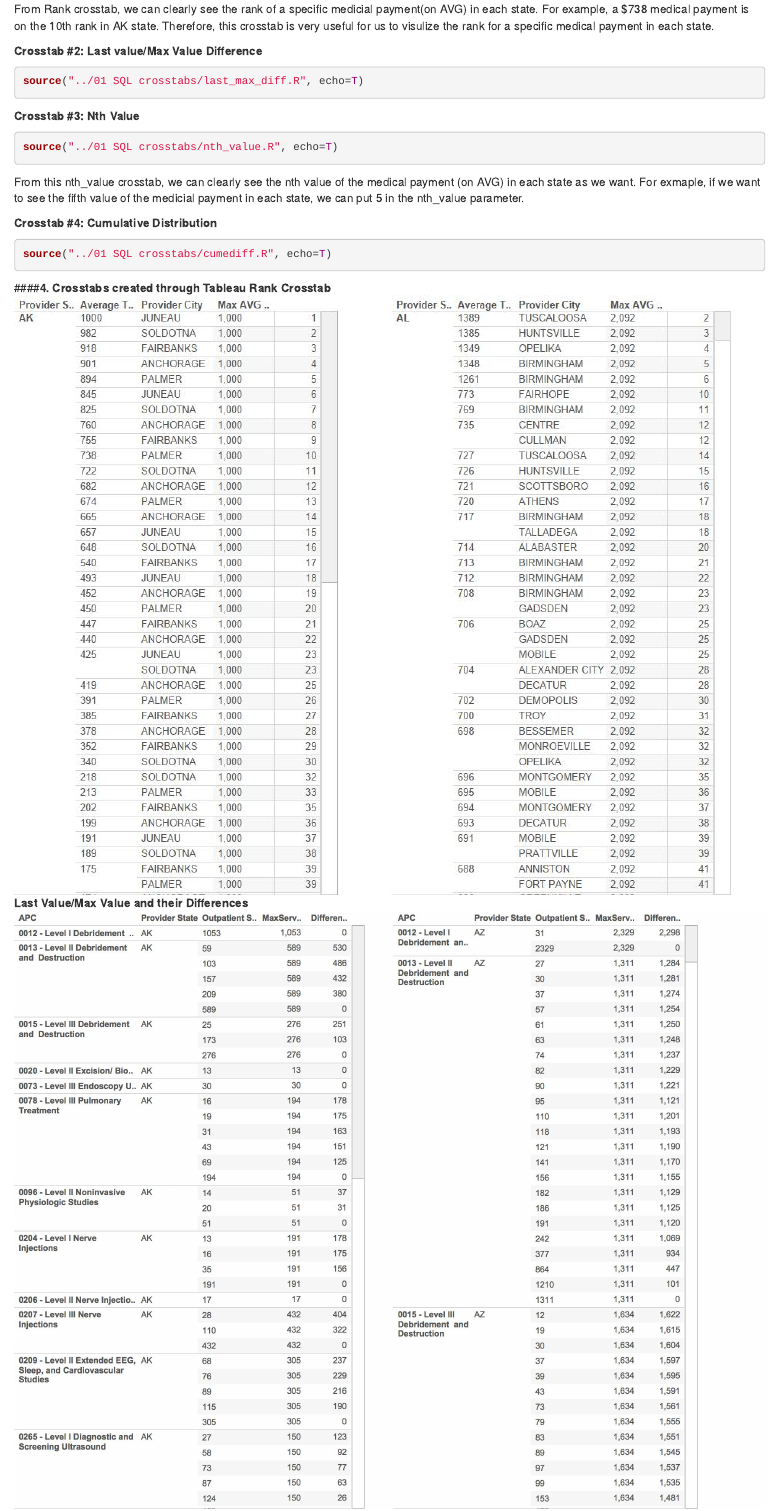
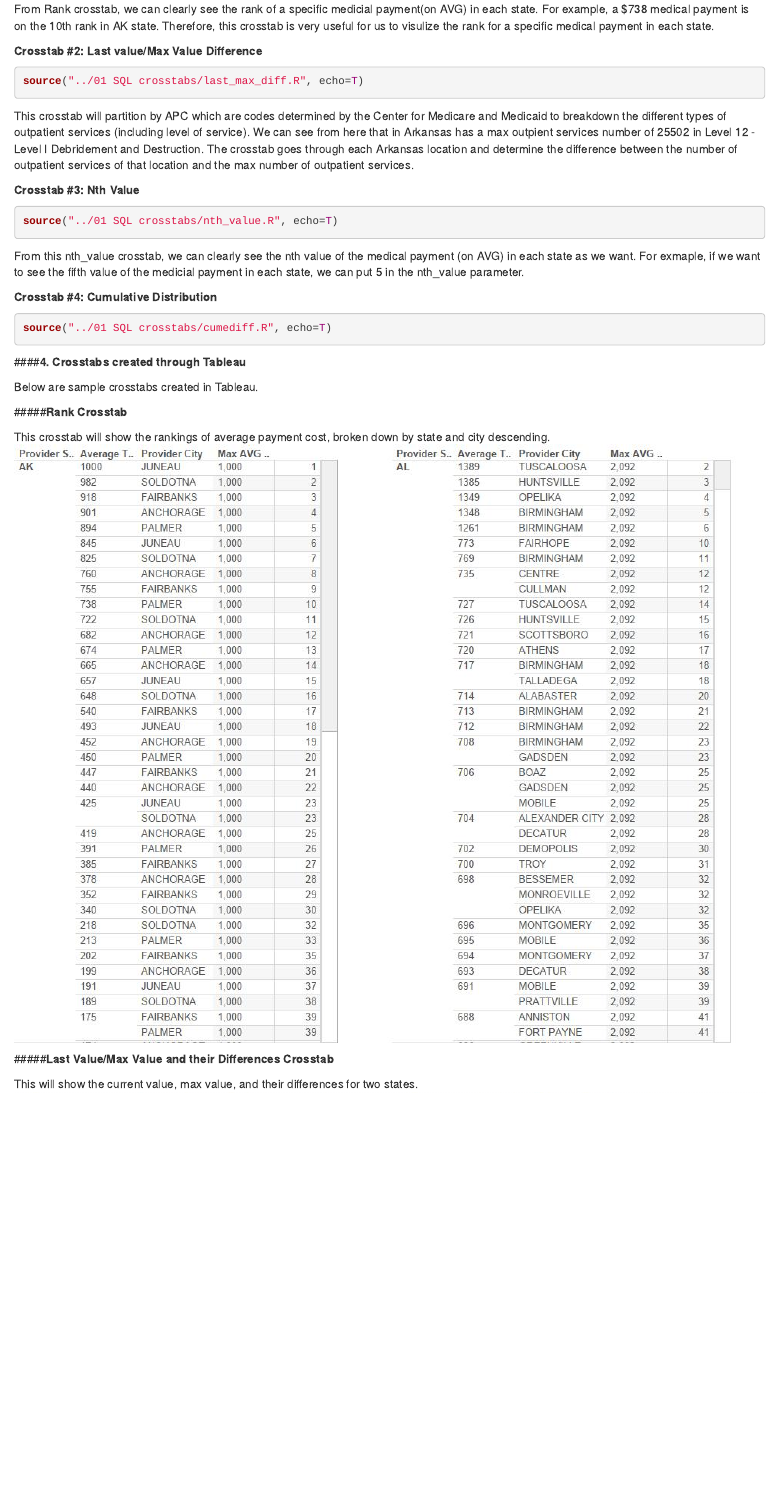
Before and after one commit to JiannanZhang/DV_TableauProject2, an R Markdown document (00 Doc/Project5.Rmd): the page in a window 1100 px wide, from 470 px down. Rendered offline with R 4.5, knitr and Pandoc, with nearby package versions; the code chunks are not run, so their results and figures are left out.

Commit message:
added text

````diff
--- a/00 Doc/Project5.Rmd
+++ b/00 Doc/Project5.Rmd
@@ -43,6 +47,8 @@ __Crosstab #2: Last value/Max Value Difference__
 source("../01 SQL crosstabs/last_max_diff.R", echo=T)
 ```
 
+This crosstab will partition by APC which are codes determined by the Center for Medicare and Medicaid to breakdown the different types of outpatient services (including level of service). We can see from here that in Arkansas has a max outpient services number of 25502 in Level 12 - Level I Debridement  and  Destruction. The crosstab goes through each Arkansas location and determine the difference between the number of outpatient services of that location and the max number of outpatient services.
+
 __Crosstab #3: Nth Value__
 ```{r,fig.width=12}
 source("../01 SQL crosstabs/nth_value.R", echo=T)
@@ -56,7 +62,16 @@ __Crosstab #4: Cumulative Distribution__
 source("../01 SQL crosstabs/cumediff.R", echo=T)
 ```
 ####__4. Crosstabs created through Tableau__
-__Rank Crosstab__
+
+Below are sample crosstabs created in Tableau.
+
+#####__Rank Crosstab__
+
+This crosstab will show the rankings of average payment cost, broken down by state and city descending.
 ![](./rank1.jpg)
-__Last Value/Max Value and their Differences__
+
+
+#####__Last Value/Max Value and their Differences Crosstab__
+
+This will show the current value, max value, and their differences for two states.
 ![](./diff1.jpg)
````
Also changed, not shown: 00 Doc/Project5.html, 00 Doc/Project5.Rmd (16 more changed lines).
